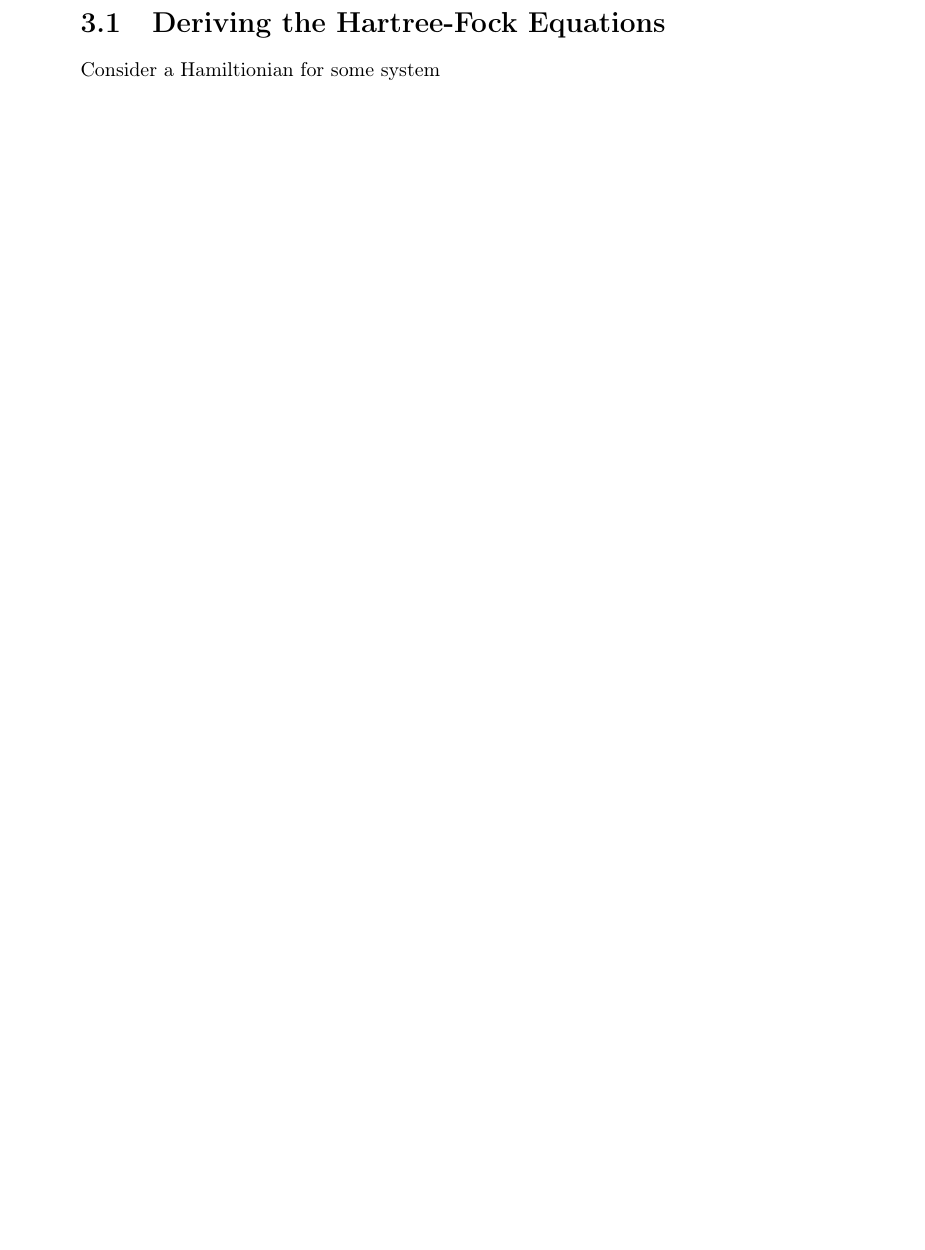
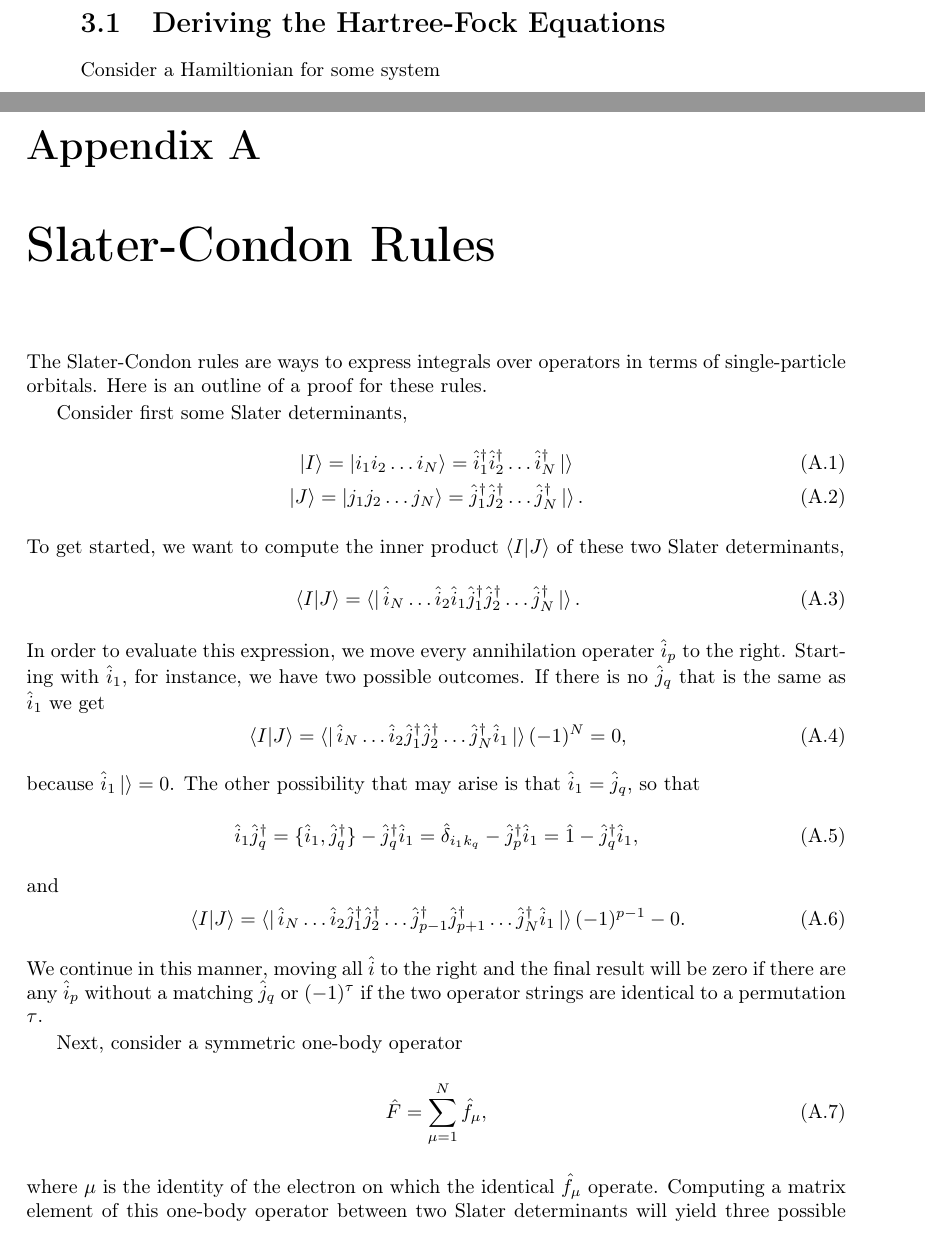
Before and after one commit to gregwinther/taifun, a LaTeX thesis (main.tex, which reads ramblings/slater_condon/slater_condon.tex): part of page 24 of 25 before the commit and two parts of pages 24 and 25 of 29 after it, the two joined at a grey line, cut so that both start at the same text, the shorter picture padded with empty space. The pictures show the PDF file main.pdf that the author committed with the source.

Commit message:
Slater-Condon rules.

```diff
--- /dev/null
+++ b/ramblings/slater_condon/slater_condon.tex
@@ -0,0 +1,34 @@
+\chapter{Slater-Condon Rules}
+
+% This stuff is mostly from page 60 and onwards in Shavitt and Bartlett
+
+The Slater-Condon rules are ways to express integrals over operators in
+terms of single-particle orbitals. Here is an outline of a proof for these
+rules.
+
+Consider first some Slater determinants,
+\begin{gather}
+    \ket{I} = \ket{i_1 i_2 \dots i_N} =
+        \hat{i}^\dagger_1 \hat{i}^\dagger_2 \dots \hat{i}^\dagger_N \ket{ } \\
+    \ket{J} = \ket{j_1 j_2 \dots j_N} =
+        \hat{j}^\dagger_1 \hat{j}^\dagger_2 \dots \hat{j}^\dagger_N \ket{ }.
+\end{gather}
+To get started, we want to compute the inner product $\braket{I}{J}$ of these two Slater
+determinants,
+\begin{equation}
+    \braket{I}{J} = \bra{ }\hat{i}_N \dots \hat{i}_2 \hat{i}_1
+    \hat{j}^\dagger_1 \hat{j}^\dagger_2 \dots \hat{j}^\dagger_N\ket{ }.
+\end{equation}
+In order to evaluate this expression, we move every annihilation operater $\hat{i}_p$
+to the right. Starting with $\hat{i}_1$, for instance, we have two possible outcomes.
+If there is no $\hat{j}_q$ that is the same as $\hat{i}_1$ we get
+\begin{equation}
+    \braket{I}{J} = \bra{ }\hat{i}_N \dots \hat{i}_2
+    \hat{j}^\dagger_1 \hat{j}^\dagger_2 \dots \hat{j}^\dagger_N
+    \hat{i}_1 \ket{ }(-1)^N = 0,
+\end{equation}
+because $\hat{i}_1\ket{ } = 0$. The other possibility that may arise is that
+$\hat{i}_1 = \hat{j}_q$, so that
+\begin{equation}
+    \hat{i}_1 \hat{j}^\dagger_q
+    = \{ \hat{i}_1, \hat{j}^\dagger_q \} - \hat{j}^\dagger_q \hat{i}_1
@@ -0,0 +42,19 @@
+    \hat{j}^\dagger_{p-1} \hat{j}^\dagger_{p+1} \dots
+    \hat{j}^\dagger_N
+    \hat{i}_1 \ket{ }(-1)^{p-1} - 0.
+\end{equation}
+We continue in this manner, moving all $\hat{i}$ to the right and the final result
+will be zero if there are any $\hat{i}_p$ without a matching $\hat{j}_q$ or $(-1)^\tau$
+if the two operator strings are identical to a permutation $\tau$.
+
+Next, consider a symmetric one-body operator
+\begin{equation}
+    \hat{F} = \sum_{\mu = 1}^N \hat{f}_\mu,
+\end{equation}
+where $\mu$ is the identity of the electron on which the identical $\hat{f}_\mu$ operate.
+Computing a matrix element of this one-body operator between two Slater determinants
+will yield three possible results,
+\begin{equation}
+    \begin{aligned}
+        \bra{I} \hat{F}& \ket{J}
+            = \bra{i_1 i_2 \dots i_N} \hat{F} \ket{j_1 j_2 \dots j_N} \\
@@ -0,0 +70,3 @@
+        \end{cases}
+    \end{aligned}
+\end{equation}
@@ -0,0 +78 @@
+$\hat{P} j_1 j_2 \dots j_N = i_1 i_2 \dots i'_k \dots i_N$ where $i_k \neq i'_k$, we get
@@ -0,0 +83,10 @@
+\begin{equation}
+    \sum_{kl} \bra{k} \hat{f} \ket{l} \hat{a}^\dagger_k \hat{a}_l
+    = \sum_{kl} f_{kl} \hat{a}^\dagger_k \hat{a}_l.
+\end{equation}
+It is possible to show that the results are the same in this representation. First,
+consider the case where the two Slater determinants are equal,
+\begin{equation}
+    \begin{aligned}
+        \bra{I}& \sum_{kl} f_{kl} \hat{a}^\dagger_k \hat{a}_l \ket{I}
+        = \sum_{kl} f_{kl} \bra{I} \hat{a}^\dagger_k \hat{a}_l \ket{I} \\
@@ -0,0 +103,4 @@
+        + f_{i_p j_p} \bra{I} \hat{i}^\dagger_p \hat{j}_p \ket{J} \\
+        =& 0 + f_{i_p j_p} \braket{I'} = \bra{\hat{i}_p}\hat{f}\ket{\hat{i}_p}.
+    \end{aligned}
+\end{equation}
@@ -0,0 +112,6 @@
+\begin{equation}
+    \hat{G} = \sum_{\mu < \nu}^N \hat{g}_{\mu\nu}
+        = \frac{1}{2} \sum_{\mu \neq \nu}^N \hat{g}_{\mu\nu} \\
+        = \frac{1}{2} \sum_{ijkl} \bra{ij} \hat{g} \ket{kl}
+        \hat{a}^\dagger_i \hat{a}^\dagger_j \hat{a}_l \hat{a}_k.
+\end{equation}
@@ -0,0 +122,2 @@
+\begin{equation}
+    \bra{I} \hat{G} \ket{I}
@@ -0,0 +135,9 @@
+        \bra{I} \hat{a}^\dagger_i \hat{a}^\dagger_j
+        \ket{i_1 i_2 \dots} (-1)^{(p-1) + (q-2)}.
+    \end{aligned}
+\end{equation}
+From this point we have two possibilities for the values of $i$ and $j$, because
+the creation operators must put the same values back into the ket,
+\begin{align}
+    &\begin{aligned}
+    \bra{i_p i_q} \hat{g} \ket{i_p i_q}
```
Also changed, not shown: main.tex (+4 -0 lines), main.pdf, ramblings/slater_condon/slater_condon.tex (110 more changed lines).
